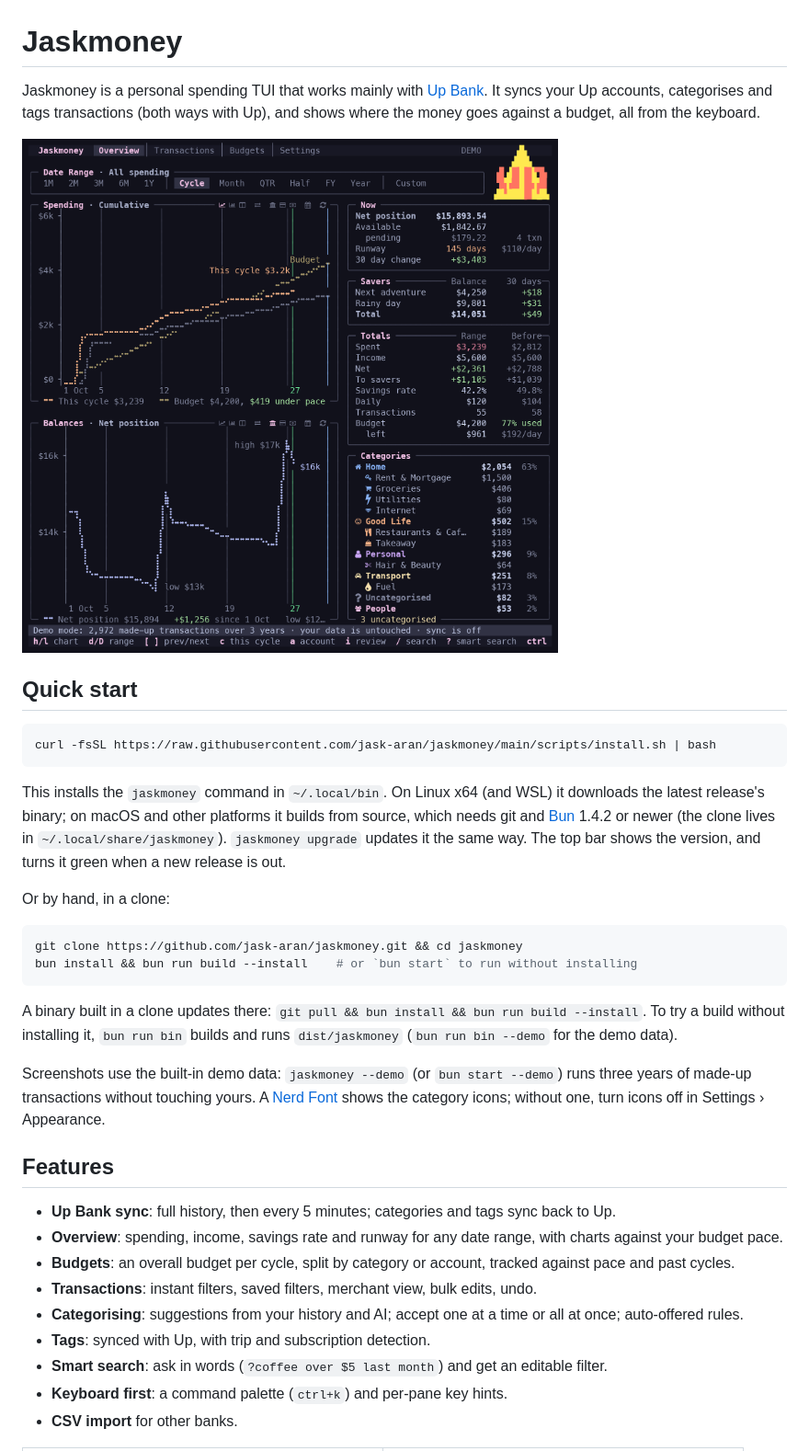
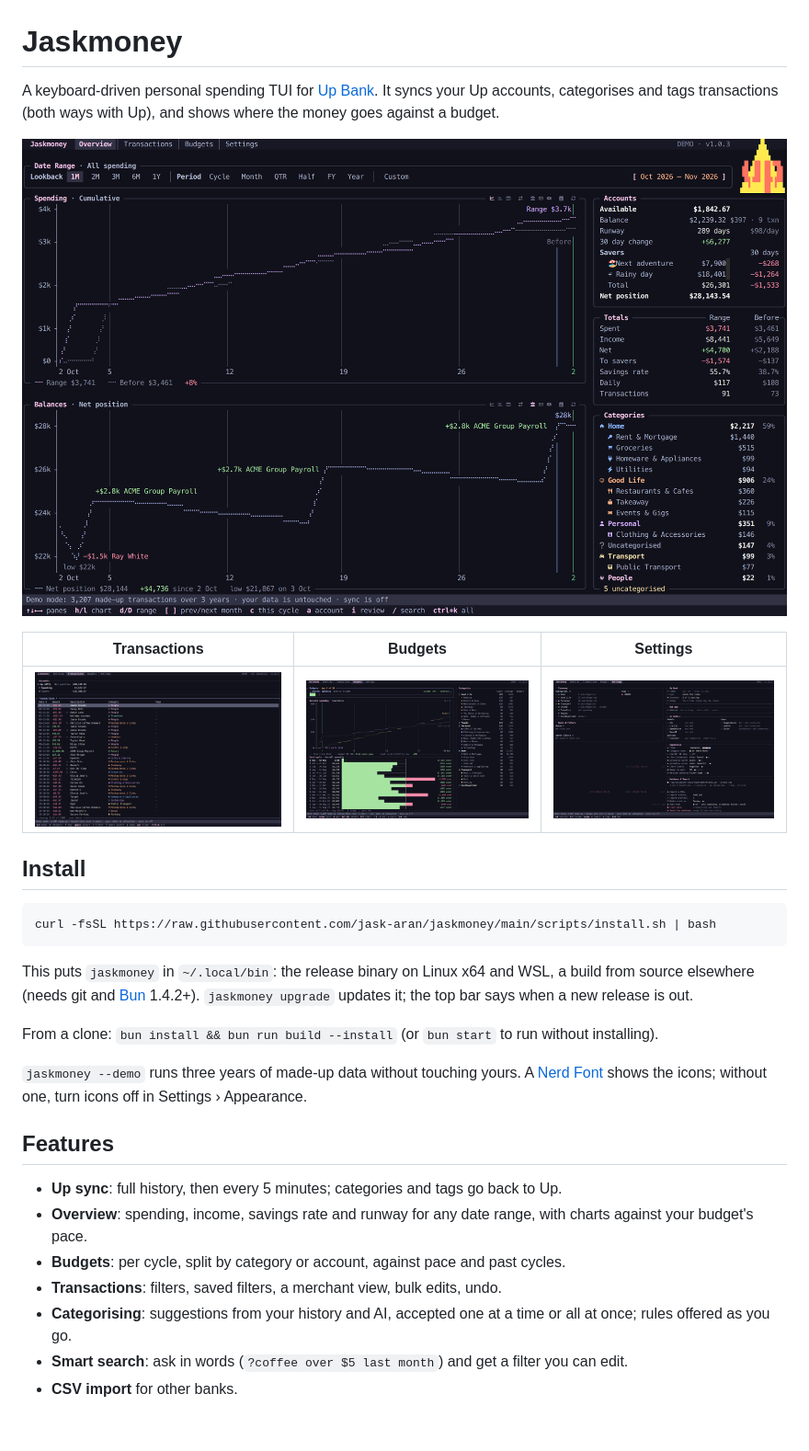
Before and after one commit to jask-aran/jaskmoney, a Markdown page: README.md, the part around one of its changes. Shown at 92% size. GitHub-like rendering; pictures changed too: docs/screenshots/budgets.png, docs/screenshots/overview.png, docs/screenshots/settings.png.

````diff
--- a/README.md
+++ b/README.md
@@ -1,45 +1,35 @@
 # Jaskmoney
 
-Jaskmoney is a personal spending TUI that works mainly with [Up Bank](https://up.com.au). It syncs your Up accounts,
-categorises and tags transactions (both ways with Up), and shows where the money goes against a budget, all from the
-keyboard.
+A keyboard-driven personal spending TUI for [Up Bank](https://up.com.au). It syncs your Up accounts, categorises and
+tags transactions (both ways with Up), and shows where the money goes against a budget.
 
 ![Overview](docs/screenshots/overview.png)
 
-## Quick start
+| Transactions | Budgets | Settings |
+| --- | --- | --- |
+| <a href="docs/screenshots/transactions.png"><img src="docs/screenshots/transactions.png" alt="Transactions"></a> | <a href="docs/screenshots/budgets.png"><img src="docs/screenshots/budgets.png" alt="Budgets"></a> | <a href="docs/screenshots/settings.png"><img src="docs/screenshots/settings.png" alt="Settings"></a> |
+
+## Install
 
 ```bash
 curl -fsSL https://raw.githubusercontent.com/jask-aran/jaskmoney/main/scripts/install.sh | bash
 ```
 
-This installs the `jaskmoney` command in `~/.local/bin`. On Linux x64 (and WSL) it downloads the latest release's
-binary; on macOS and other platforms it builds from source, which needs git and [Bun](https://bun.sh) 1.4.2 or newer
-(the clone lives in `~/.local/share/jaskmoney`). `jaskmoney upgrade` updates it the same way. The top bar shows the
-version, and turns it green when a new release is out.
+This puts `jaskmoney` in `~/.local/bin`: the release binary on Linux x64 and WSL, a build from source elsewhere (needs
+git and [Bun](https://bun.sh) 1.4.2+). `jaskmoney upgrade` updates it; the top bar says when a new release is out.
 
-Or by hand, in a clone:
+From a clone: `bun install && bun run build --install` (or `bun start` to run without installing).
 
-```bash
-git clone https://github.com/jask-aran/jaskmoney.git && cd jaskmoney
-bun install && bun run build --install    # or `bun start` to run without installing
-```
-
-A binary built in a clone updates there: `git pull && bun install && bun run build --install`. To try a build without
-installing it, `bun run bin` builds and runs `dist/jaskmoney` (`bun run bin --demo` for the demo data).
-
-Screenshots use the built-in demo data: `jaskmoney --demo` (or `bun start --demo`) runs three years of made-up
-transactions without touching yours. A [Nerd Font](https://www.nerdfonts.com) shows the category icons; without one,
-turn icons off in Settings › Appearance.
+`jaskmoney --demo` runs three years of made-up data without touching yours. A [Nerd Font](https://www.nerdfonts.com)
+shows the icons; without one, turn icons off in Settings › Appearance.
 
 ## Features
 
-- **Up Bank sync**: full history, then every 5 minutes; categories and tags sync back to Up.
-- **Overview**: spending, income, savings rate and runway for any date range, with charts against your budget pace.
-- **Budgets**: an overall budget per cycle, split by category or account, tracked against pace and past cycles.
-- **Transactions**: instant filters, saved filters, merchant view, bulk edits, undo.
-- **Categorising**: suggestions from your history and AI; accept one at a time or all at once; auto-offered rules.
-- **Tags**: synced with Up, with trip and subscription detection.
-- **Smart search**: ask in words (`?coffee over $5 last month`) and get an editable filter.
-- **Keyboard first**: a command palette (`ctrl+k`) and per-pane key hints.
+- **Up sync**: full history, then every 5 minutes; categories and tags go back to Up.
+- **Overview**: spending, income, savings rate and runway for any date range, with charts against your budget's pace.
+- **Budgets**: per cycle, split by category or account, against pace and past cycles.
+- **Transactions**: filters, saved filters, a merchant view, bulk edits, undo.
+- **Categorising**: suggestions from your history and AI, accepted one at a time or all at once; rules offered as you go.
+- **Smart search**: ask in words (`?coffee over $5 last month`) and get a filter you can edit.
 - **CSV import** for other banks.
 
````
Also changed, not shown: other parts of README.md (+26 -42 lines), 2 other files.
